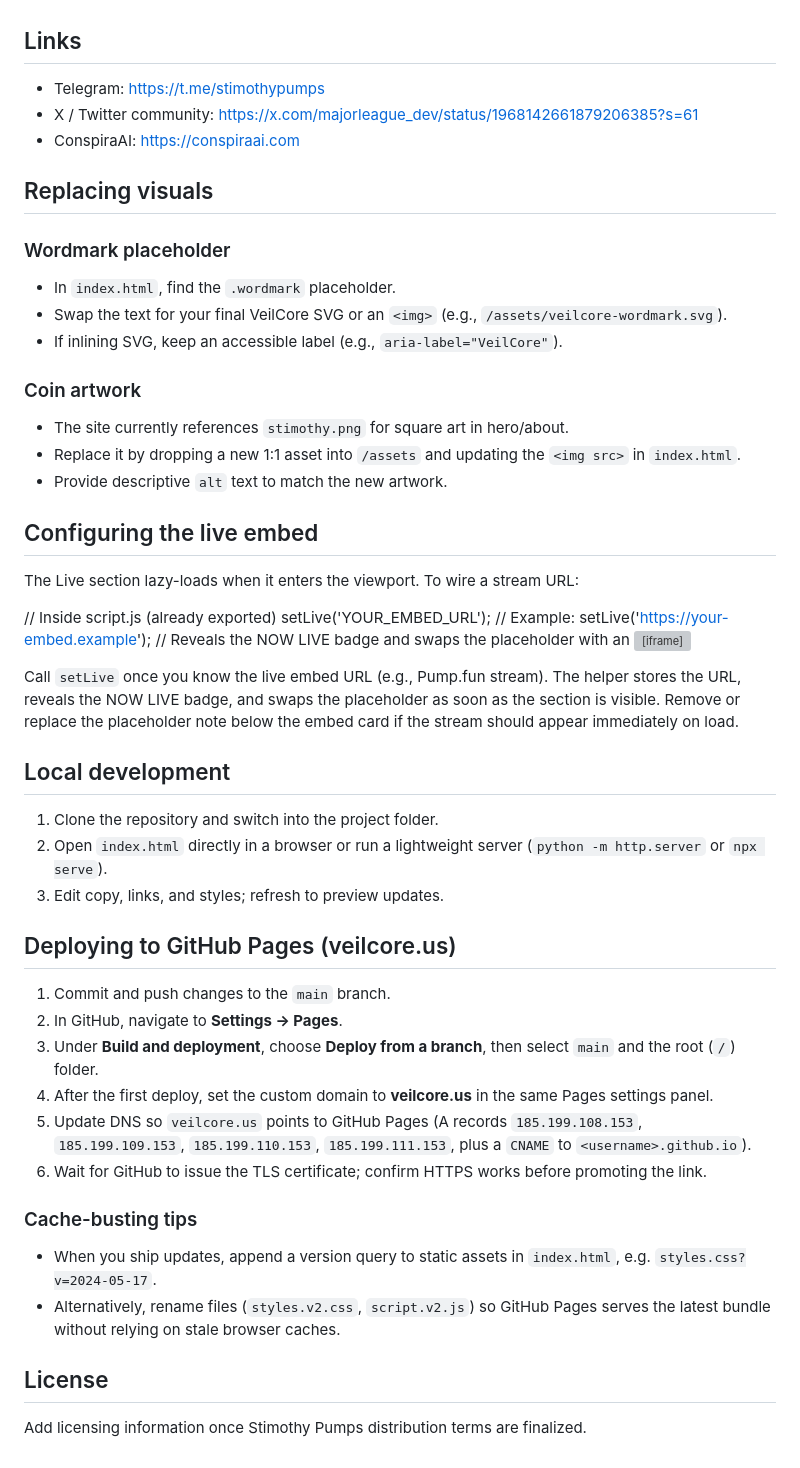
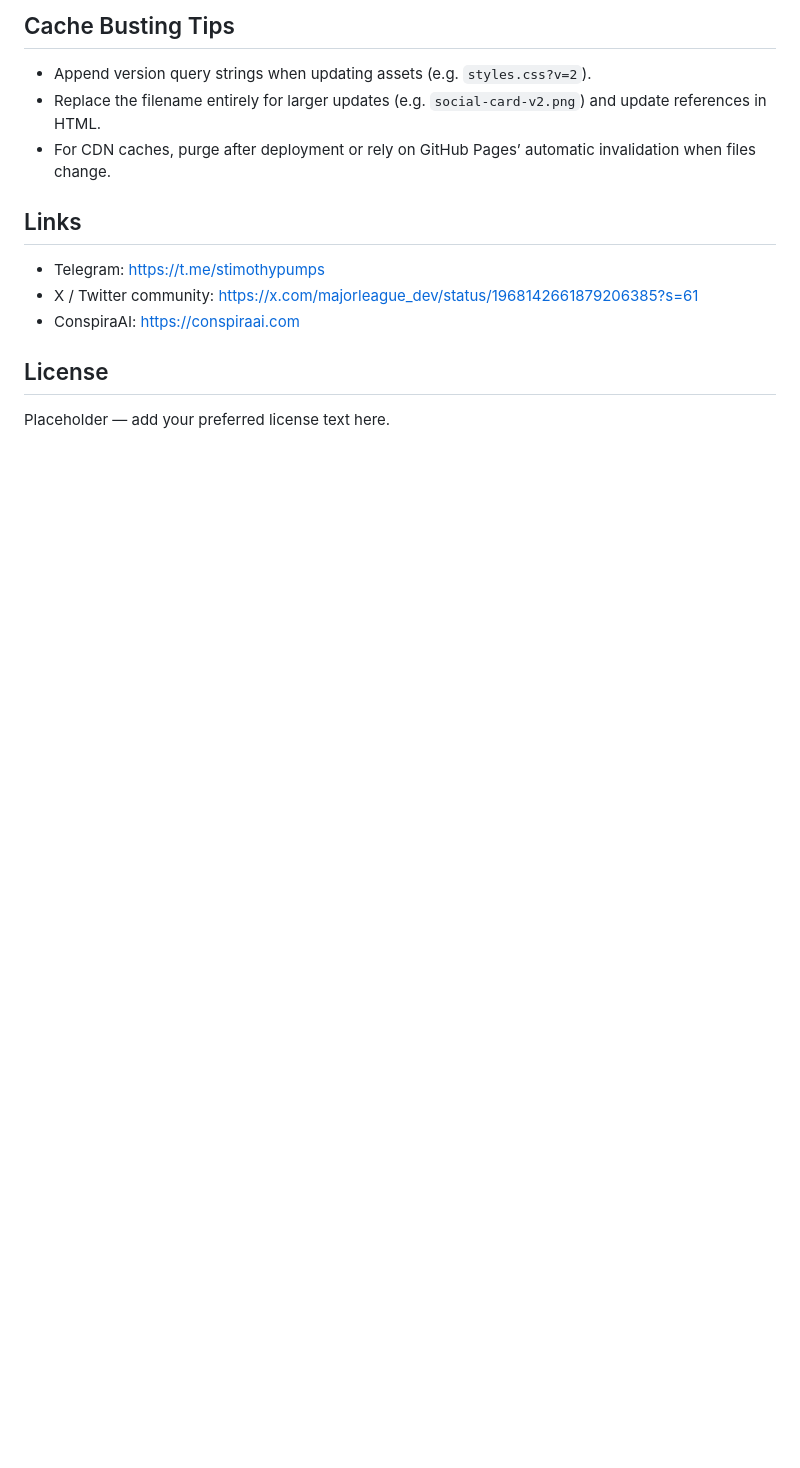
Before and after one commit to conspiraai/-veilcode_landing, a Markdown page: README.md, the part around the change printed below. Drawn GitHub-style; blank space fills up the shorter version; grey boxes are pictures that could not be loaded.

```diff
--- a/README.md
+++ b/README.md
@@ -18,53 +62,12 @@ Glitchcore single-page site for **VeilCore** promoting **Stimothy Pumps ($stimot
+## Cache Busting Tips
+- Append version query strings when updating assets (e.g. `styles.css?v=2`).
+- Replace the filename entirely for larger updates (e.g. `social-card-v2.png`) and update references in HTML.
+- For CDN caches, purge after deployment or rely on GitHub Pages’ automatic invalidation when files change.
 
 ## Links
-
 - Telegram: https://t.me/stimothypumps
 - X / Twitter community: https://x.com/majorleague_dev/status/1968142661879206385?s=61
 - ConspiraAI: https://conspiraai.com
 
-## Replacing visuals
-
-### Wordmark placeholder
-- In `index.html`, find the `.wordmark` placeholder.
-- Swap the text for your final VeilCore SVG or an `<img>` (e.g., `/assets/veilcore-wordmark.svg`).
-- If inlining SVG, keep an accessible label (e.g., `aria-label="VeilCore"`).
-
-### Coin artwork
-- The site currently references `stimothy.png` for square art in hero/about.
-- Replace it by dropping a new 1:1 asset into `/assets` and updating the `<img src>` in `index.html`.
-- Provide descriptive `alt` text to match the new artwork.
-
-## Configuring the live embed
-
-The Live section lazy-loads when it enters the viewport. To wire a stream URL:
-
-// Inside script.js (already exported)
-setLive('YOUR_EMBED_URL');
-// Example: setLive('https://your-embed.example');
-// Reveals the NOW LIVE badge and swaps the placeholder with an <iframe>
-
-Call `setLive` once you know the live embed URL (e.g., Pump.fun stream). The helper stores the URL, reveals the NOW LIVE badge, and swaps the placeholder as soon as the section is visible. Remove or replace the placeholder note below the embed card if the stream should appear immediately on load.
-
-## Local development
-
-1. Clone the repository and switch into the project folder.
-2. Open `index.html` directly in a browser or run a lightweight server (`python -m http.server` or `npx serve`).
-3. Edit copy, links, and styles; refresh to preview updates.
-
-## Deploying to GitHub Pages (veilcore.us)
-
-1. Commit and push changes to the `main` branch.
-2. In GitHub, navigate to **Settings → Pages**.
-3. Under **Build and deployment**, choose **Deploy from a branch**, then select `main` and the root (`/`) folder.
-4. After the first deploy, set the custom domain to **veilcore.us** in the same Pages settings panel.
-5. Update DNS so `veilcore.us` points to GitHub Pages (A records `185.199.108.153`, `185.199.109.153`, `185.199.110.153`, `185.199.111.153`, plus a `CNAME` to `<username>.github.io`).
-6. Wait for GitHub to issue the TLS certificate; confirm HTTPS works before promoting the link.
-
-### Cache-busting tips
-
-- When you ship updates, append a version query to static assets in `index.html`, e.g. `styles.css?v=2024-05-17`.
-- Alternatively, rename files (`styles.v2.css`, `script.v2.js`) so GitHub Pages serves the latest bundle without relying on stale browser caches.
-
 ## License
-
-Add licensing information once Stimothy Pumps distribution terms are finalized.
+Placeholder — add your preferred license text here.
```
Also changed, not shown: other parts of README.md (+56 -12 lines).
